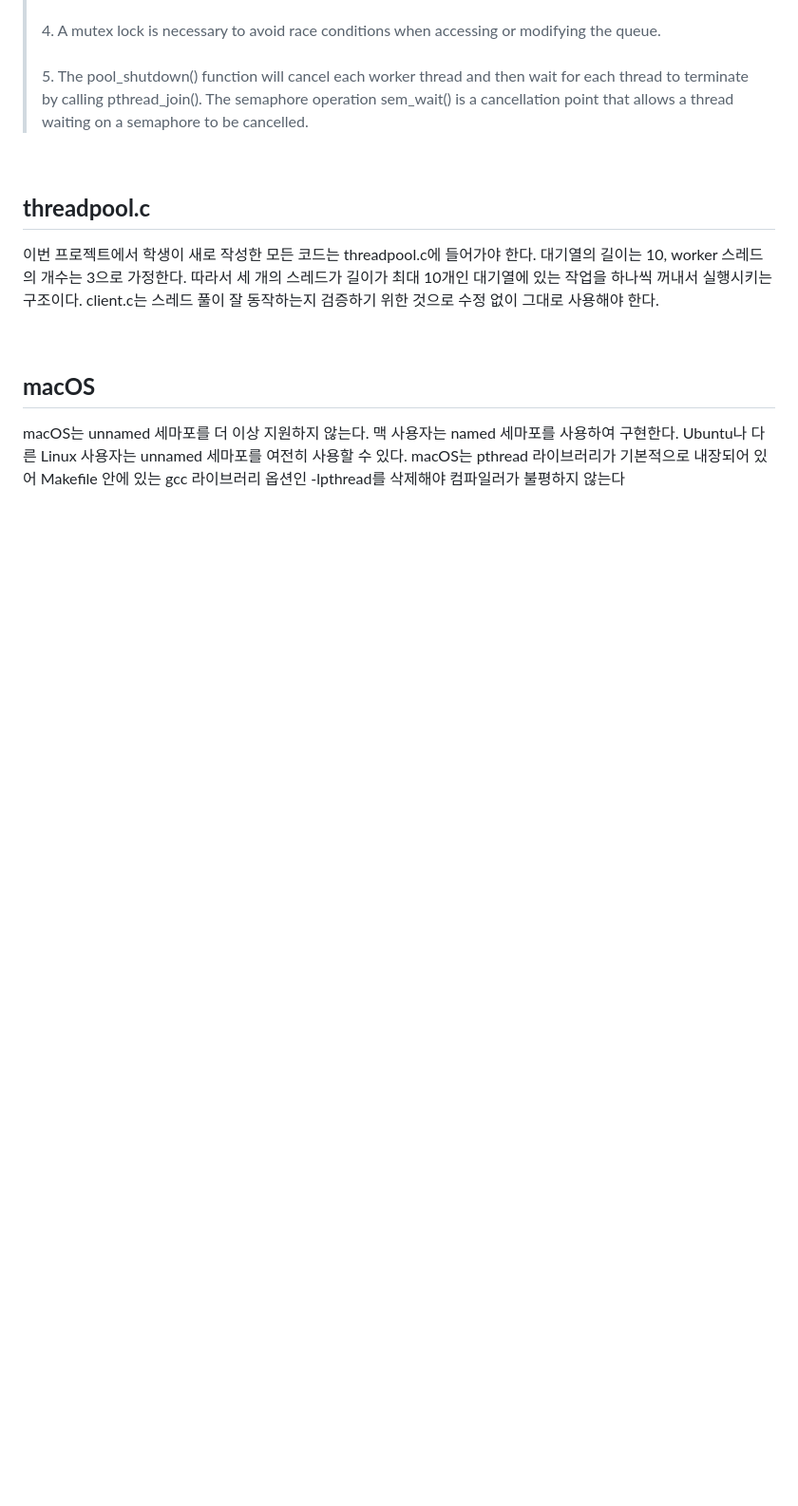
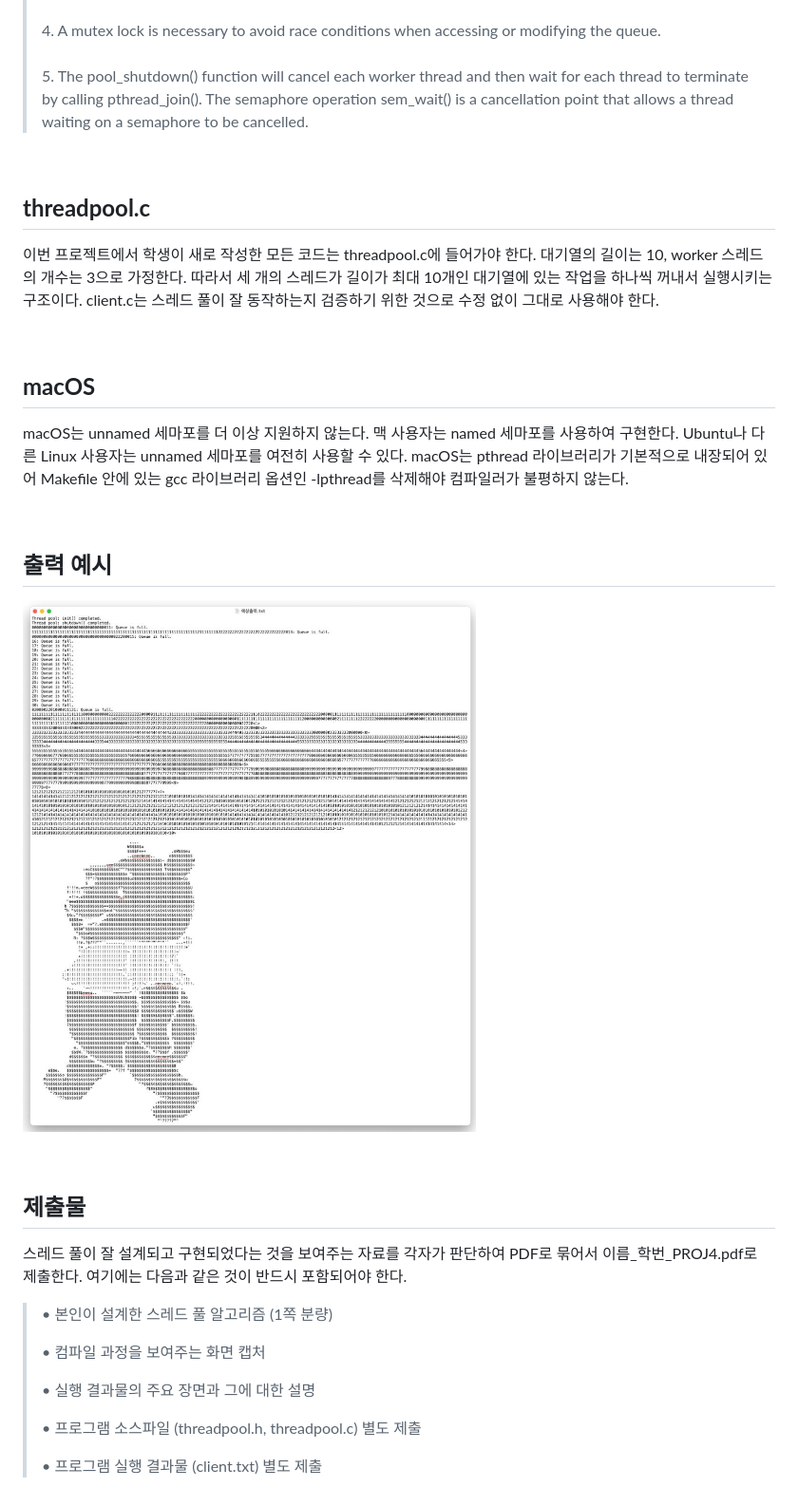
Before and after one commit to hihiroo/SystemProgramming, a Markdown page: Thread_Pool/README.md, the part around the change. Shown: that part at 95% size. Rendered like a GitHub page; pictures changed too: Thread_Pool/출력예시.JPG (added); blank space fills up the shorter version.

Commit message:
출력 예시 추가

```diff
--- a/Thread_Pool/README.md
+++ b/Thread_Pool/README.md
@@ -46,4 +46,23 @@ In the source code download we provide the C source file threadpool.c as a parti
 <br>
 
 ## **macOS**
-macOS는 unnamed 세마포를 더 이상 지원하지 않는다. 맥 사용자는 named 세마포를 사용하여 구현한다. Ubuntu나 다른 Linux 사용자는 unnamed 세마포를 여전히 사용할 수 있다. macOS는 pthread 라이브러리가 기본적으로 내장되어 있어 Makefile 안에 있는 gcc 라이브러리 옵션인 -lpthread를 삭제해야 컴파일러가 불평하지 않는다
+macOS는 unnamed 세마포를 더 이상 지원하지 않는다. 맥 사용자는 named 세마포를 사용하여 구현한다. Ubuntu나 다른 Linux 사용자는 unnamed 세마포를 여전히 사용할 수 있다. macOS는 pthread 라이브러리가 기본적으로 내장되어 있어 Makefile 안에 있는 gcc 라이브러리 옵션인 -lpthread를 삭제해야 컴파일러가 불평하지 않는다.
+
+<br>
+
+## **출력 예시**
+![출력 예시](출력예시.JPG)
+
+<br>
+
+## **제출물**
+스레드 풀이 잘 설계되고 구현되었다는 것을 보여주는 자료를 각자가 판단하여 PDF로 묶어서 이름_학번_PROJ4.pdf로 제출한다. 여기에는 다음과 같은 것이 반드시 포함되어야 한다. <br>
+> • 본인이 설계한 스레드 풀 알고리즘 (1쪽 분량) <br>
+>
+> • 컴파일 과정을 보여주는 화면 캡처 <br>
+>
+> • 실행 결과물의 주요 장면과 그에 대한 설명 <br>
+>
+> • 프로그램 소스파일 (threadpool.h, threadpool.c) 별도 제출 <br>
+>
+> • 프로그램 실행 결과물 (client.txt) 별도 제출 <br>
```
